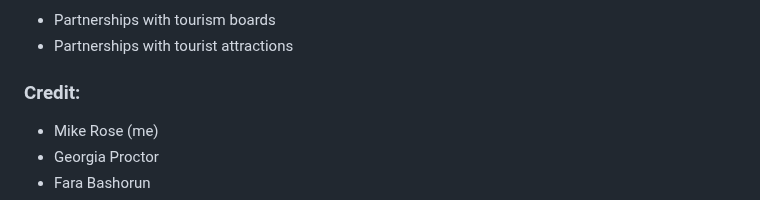
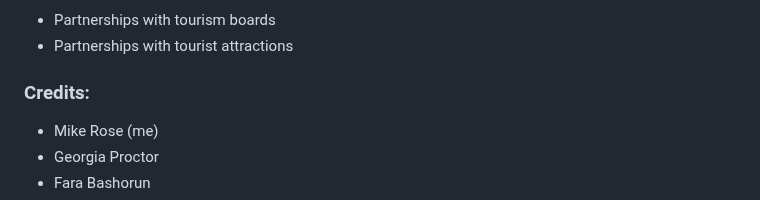
Before and after one commit to MikeRose151/Tip_a_trip, a Markdown page: README.md, the part around the change. Rendered like a GitHub page.

Commit message:
credits rather than credit

```diff
--- a/README.md
+++ b/README.md
@@ -55,7 +55,7 @@ Tip-A-Trip then guides Trina to the itinerary's building page, where the user ca
 - Partnerships with tourism boards
 - Partnerships with tourist attractions
 
-### Credit:
+### Credits:
 
 - Mike Rose (me)
 - Georgia Proctor
```
